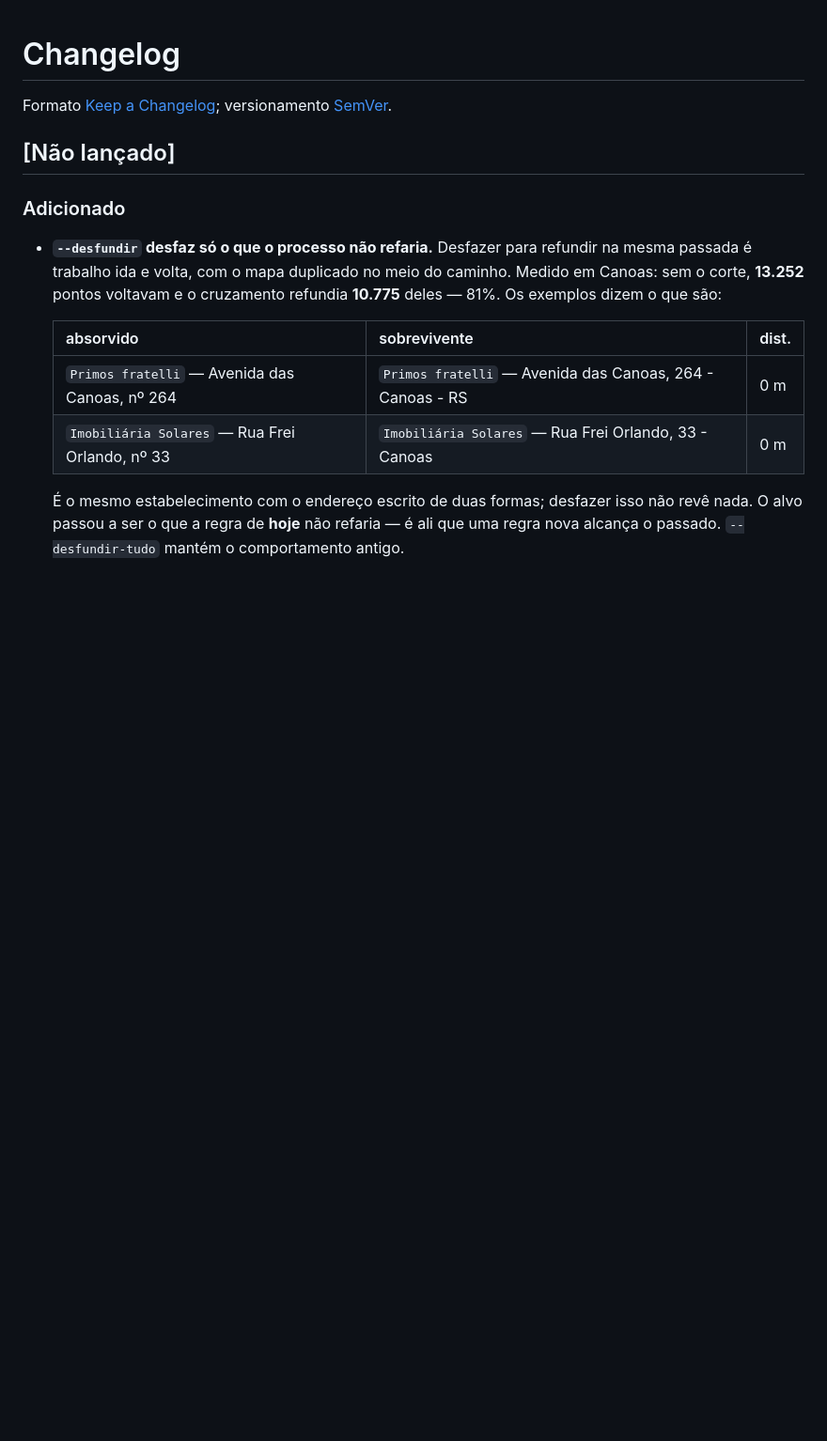
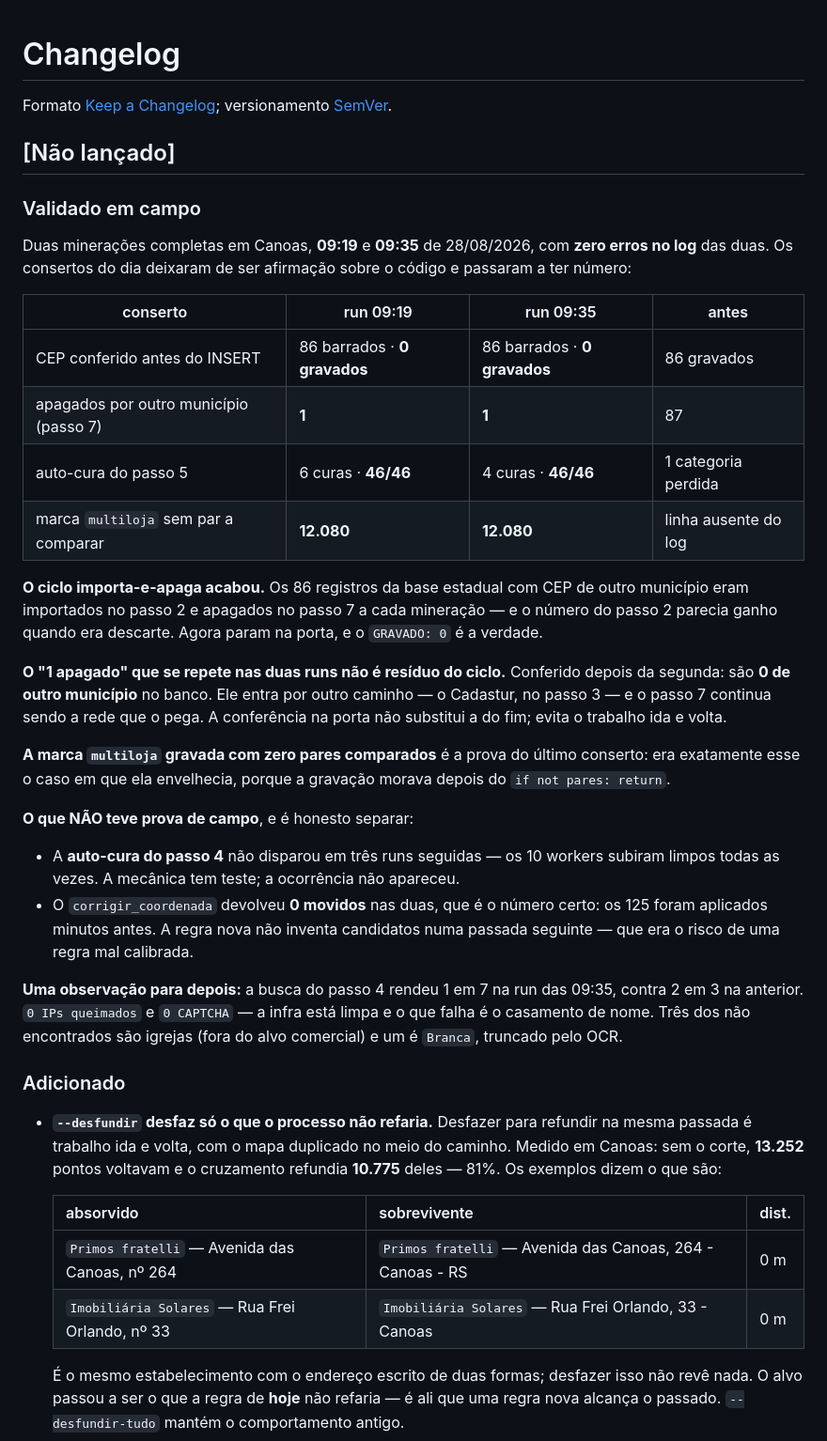
Before and after one commit to columbiatechinfo/comercialRadar, a Markdown page: CHANGELOG.md, the part around the change. Shown at 94% size. GitHub-like rendering; blank space fills up the shorter version.

Commit message:
docs(changelog): os consertos do dia, validados em duas runs completas
Duas mineracoes em Canoas — 09:19 e 09:35 de 28/08/2026 — com ZERO erros no log
das duas. Os quatro consertos deixaram de ser afirmacao sobre o codigo:

    CEP antes do INSERT ......  86 barrados · 0 gravados   (antes: 86 gravados)
    apagados no passo 7 ......  1 e 1                      (antes: 87)
    auto-cura do passo 5 .....  6 e 4 curas · 46/46        (antes: 1 perdida)
    marca multiloja sem par ..  12.080 nas duas            (antes: linha ausente)

O "1 apagado" que se repete NAO e residuo do ciclo: conferido depois da segunda
run, sao 0 de outro municipio no banco. Ele entra pelo Cadastur, no passo 3, e o
passo 7 continua sendo a rede que o pega — a conferencia na porta nao substitui
a do fim, evita o trabalho ida e volta.

O QUE NAO TEVE PROVA DE CAMPO, e esta escrito como tal:

  - a auto-cura do PASSO 4 nao disparou em tres runs; os 10 workers subiram
    limpos todas as vezes. Ha teste da mecanica, nao da ocorrencia.
  - `corrigir_coordenada` deu 0 movidos nas duas, que e o numero certo: os 125
    foram aplicados minutos antes.

Fica anotado para depois: a busca do passo 4 rendeu 1 em 7 na run das 09:35
contra 2 em 3 na anterior, com 0 IPs queimados e 0 CAPTCHA. O que falha e o
casamento de nome — tres igrejas (fora do alvo comercial) e um `Branca`
truncado pelo OCR.

Co-Authored-By: Claude Opus 5 <noreply@anthropic.com>

```diff
--- a/CHANGELOG.md
+++ b/CHANGELOG.md
@@ -4,6 +4,46 @@ Formato [Keep a Changelog](https://keepachangelog.com/pt-BR/1.1.0/);
 versionamento [SemVer](https://semver.org/lang/pt-BR/).
 
 ## [Não lançado]
+
+### Validado em campo
+
+Duas minerações completas em Canoas, **09:19** e **09:35** de 28/08/2026, com
+**zero erros no log** das duas. Os consertos do dia deixaram de ser afirmação
+sobre o código e passaram a ter número:
+
+| conserto | run 09:19 | run 09:35 | antes |
+|---|---|---|---|
+| CEP conferido antes do INSERT | 86 barrados · **0 gravados** | 86 barrados · **0 gravados** | 86 gravados |
+| apagados por outro município (passo 7) | **1** | **1** | 87 |
+| auto-cura do passo 5 | 6 curas · **46/46** | 4 curas · **46/46** | 1 categoria perdida |
+| marca `multiloja` sem par a comparar | **12.080** | **12.080** | linha ausente do log |
+
+**O ciclo importa-e-apaga acabou.** Os 86 registros da base estadual com CEP de
+outro município eram importados no passo 2 e apagados no passo 7 a cada
+mineração — e o número do passo 2 parecia ganho quando era descarte. Agora
+param na porta, e o `GRAVADO: 0` é a verdade.
+
+**O "1 apagado" que se repete nas duas runs não é resíduo do ciclo.** Conferido
+depois da segunda: são **0 de outro município** no banco. Ele entra por outro
+caminho — o Cadastur, no passo 3 — e o passo 7 continua sendo a rede que o pega.
+A conferência na porta não substitui a do fim; evita o trabalho ida e volta.
+
+**A marca `multiloja` gravada com zero pares comparados** é a prova do último
+conserto: era exatamente esse o caso em que ela envelhecia, porque a gravação
+morava depois do `if not pares: return`.
+
+**O que NÃO teve prova de campo**, e é honesto separar:
+
+- A **auto-cura do passo 4** não disparou em três runs seguidas — os 10 workers
+  subiram limpos todas as vezes. A mecânica tem teste; a ocorrência não apareceu.
+- O `corrigir_coordenada` devolveu **0 movidos** nas duas, que é o número certo:
+  os 125 foram aplicados minutos antes. A regra nova não inventa candidatos numa
+  passada seguinte — que era o risco de uma regra mal calibrada.
+
+**Uma observação para depois:** a busca do passo 4 rendeu 1 em 7 na run das
+09:35, contra 2 em 3 na anterior. `0 IPs queimados` e `0 CAPTCHA` — a infra está
+limpa e o que falha é o casamento de nome. Três dos não encontrados são igrejas
+(fora do alvo comercial) e um é `Branca`, truncado pelo OCR.
 
 ### Adicionado
 
```
